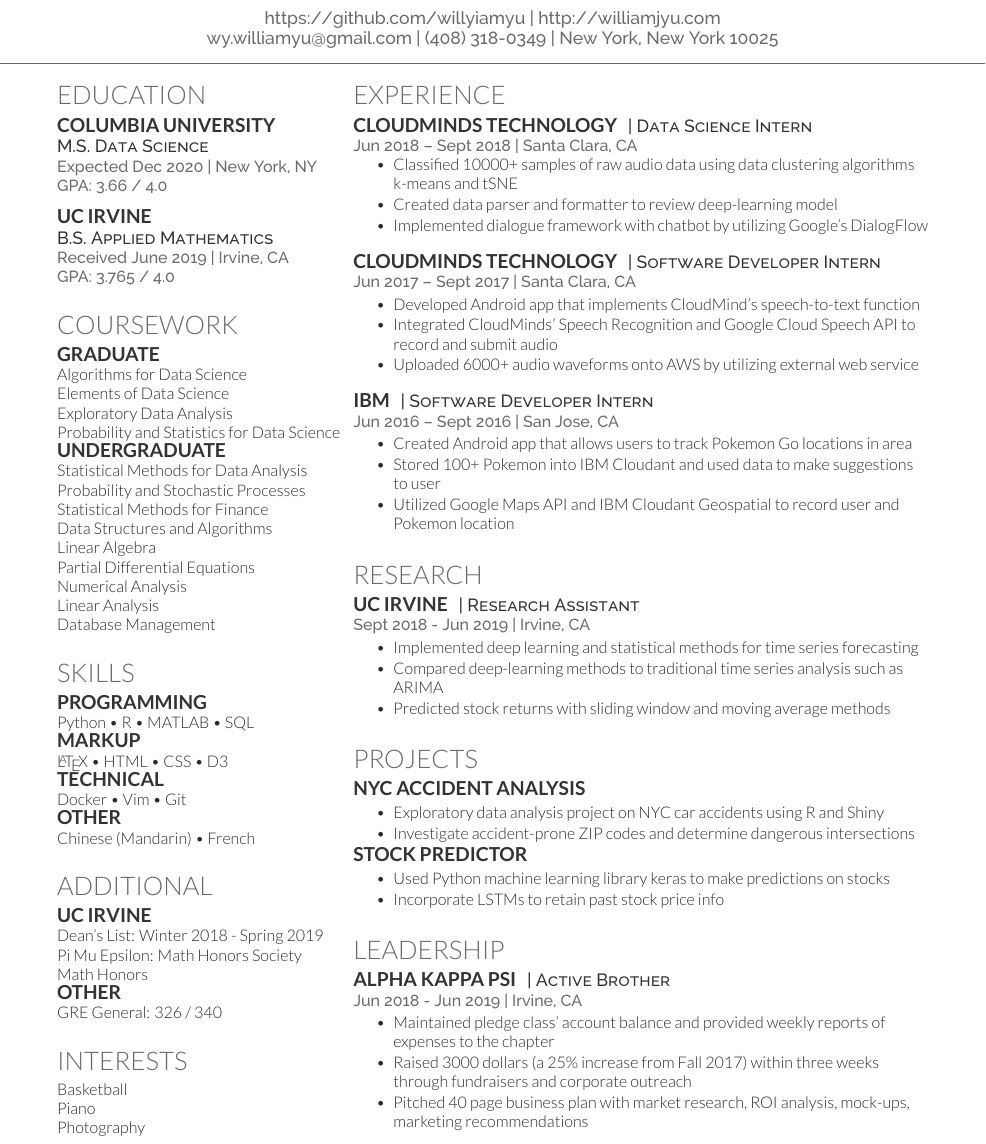
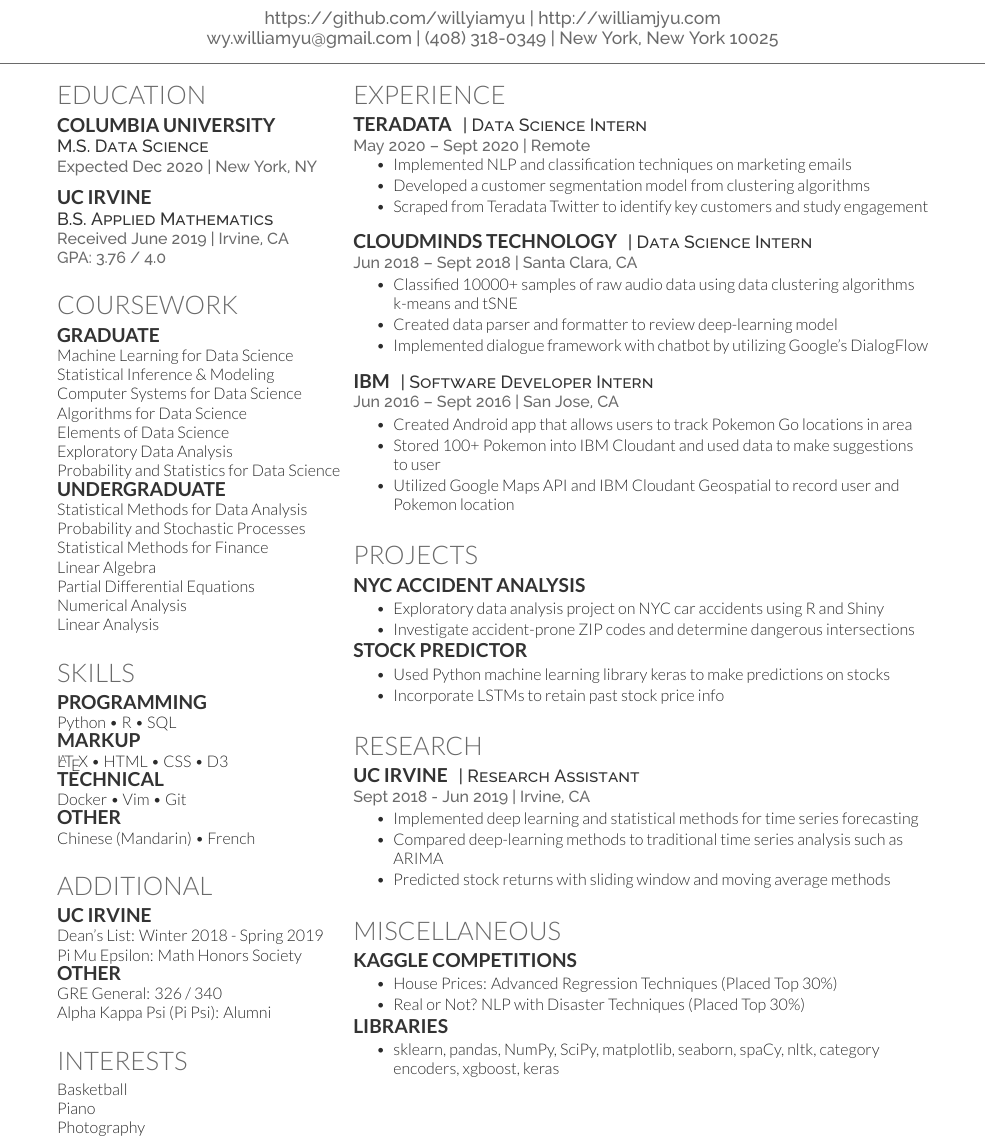
Before and after one commit to willyiamyu/resume, a LaTeX CV (main.tex): part of the page, cut so that both start at the same text. Compiled offline with XeLaTeX.

Commit message:
Add 2020 internship, add misc. column

```diff
--- a/main.tex
+++ b/main.tex
@@ -78,12 +78,12 @@
 
 \subsection{COLUMBIA UNIVERSITY}
 \descript{M.S. Data Science}
-\location{Expected Dec 2020 | New York, NY \\ GPA: 3.66 / 4.0}
+\location{Expected Dec 2020 | New York, NY \\}
 \sectionsep
 
 \subsection{UC IRVINE}
 \descript{B.S. Applied Mathematics}
-\location{Received June 2019 | Irvine, CA \\ GPA: 3.765 / 4.0}
+\location{Received June 2019 | Irvine, CA \\ GPA: 3.76 / 4.0}
 \sectionsep
 
 %%%%%%%%%%%%%%%%%%%%%%%%%%%%%%%%%%%%%%
@@ -92,6 +92,9 @@
 
 \section{Coursework}
 \subsection{Graduate}
+Machine Learning for Data Science \\
+Statistical Inference \& Modeling \\
+Computer Systems for Data Science \\
 Algorithms for Data Science \\
 Elements of Data Science \\
 Exploratory Data Analysis \\
@@ -100,12 +103,10 @@ Probability and Statistics for Data Science \\
 Statistical Methods for Data Analysis \\
 Probability and Stochastic Processes \\
 Statistical Methods for Finance \\
-Data Structures and Algorithms  \\
 Linear Algebra \\
 Partial Differential Equations \\
 Numerical Analysis \\
 Linear Analysis \\
-Database Management \\
 \sectionsep
 
 %%%%%%%%%%%%%%%%%%%%%%%%%%%%%%%%%%%%%%
@@ -114,7 +115,7 @@ Database Management \\
 
 \section{Skills}
 \subsection{Programming}
-Python • R • MATLAB • SQL
+Python • R • SQL
 \subsection{Markup}
 {\LaTeX} • HTML • CSS • D3
 \subsection{Technical}
@@ -128,9 +129,9 @@ Chinese (Mandarin) • French
 \subsection{UC Irvine}
 Dean's List: Winter 2018 - Spring 2019 \\
 Pi Mu Epsilon: Math Honors Society \\
-Math Honors
 \subsection{Other}
-GRE General: 326 / 340
+GRE General: 326 / 340 \\
+Alpha Kappa Psi (Pi Psi): Alumni
 \sectionsep
 
 \section{Interests}
@@ -153,10 +154,20 @@ Basketball \\ Piano \\ Photography
 
 \section{Experience}
 
+\runsubsection{Teradata}
+\descript{| Data Science Intern}
+\location{May 2020 – Sept 2020 | Remote}
+\sectionsep
+\begin{tightemize}
+\item Implemented NLP and classification techniques on marketing emails
+\item Developed a customer segmentation model from clustering algorithms
+\item Scraped from Teradata Twitter to identify key customers and study engagement
+\end{tightemize}
+\sectionsep
+
 \runsubsection{CloudMinds Technology}
 \descript{| Data Science Intern}
 \location{Jun 2018 – Sept 2018 | Santa Clara, CA}
-\sectionsep
 \begin{tightemize}
 \item Classified 10000+ samples of raw audio data using data clustering algorithms k-means and tSNE
 \item Created data parser and formatter to review deep-learning model
@@ -164,15 +175,15 @@ Basketball \\ Piano \\ Photography
 \end{tightemize}
 \sectionsep
 
-\runsubsection{CloudMinds Technology}
-\descript{| Software Developer Intern}
-\location{Jun 2017 – Sept 2017 | Santa Clara, CA}
-\begin{tightemize}
-\item Developed Android app that implements CloudMind's speech-to-text function
-\item Integrated CloudMinds’ Speech Recognition and Google Cloud Speech API to record and submit audio
-\item Uploaded 6000+ audio waveforms onto AWS by utilizing external web service
-\end{tightemize}
-\sectionsep
+%\runsubsection{CloudMinds Technology}
+%\descript{| Software Developer Intern}
+%\location{Jun 2017 – Sept 2017 | Santa Clara, CA}
+%\begin{tightemize}
+%\item Developed Android app that implements CloudMind's speech-to-text function
+%\item Integrated CloudMinds’ Speech Recognition and Google Cloud Speech API to record and submit audio
+%\item Uploaded 6000+ audio waveforms onto AWS by utilizing external web service
+%\end{tightemize}
+%\sectionsep
 
 \runsubsection{IBM}
 \descript{| Software Developer Intern}
@@ -181,20 +192,6 @@ Basketball \\ Piano \\ Photography
 \item Created Android app that allows users to track Pokemon Go locations in area
 \item Stored 100+ Pokemon into IBM Cloudant and used data to make suggestions to user
 \item  Utilized Google Maps API and IBM Cloudant Geospatial to record user and Pokemon location
-\end{tightemize}
-\sectionsep
-%%%%%%%%%%%%%%%%%%%%%%%%%%%%%%%%%%%%%%
-%     RESEARCH
-%%%%%%%%%%%%%%%%%%%%%%%%%%%%%%%%%%%%%%
-
-\section{Research}
-\runsubsection{UC Irvine}
-\descript{| Research Assistant}
-\location{Sept 2018 - Jun 2019 | Irvine, CA}
-\begin{tightemize}
-\item Implemented deep learning and statistical methods for time series forecasting
-\item Compared deep-learning methods to traditional time series analysis such as ARIMA
-\item Predicted stock returns with sliding window and moving average methods
 \end{tightemize}
 \sectionsep
 
@@ -218,17 +215,36 @@ Basketball \\ Piano \\ Photography
 \sectionsep
 
 %%%%%%%%%%%%%%%%%%%%%%%%%%%%%%%%%%%%%%
+%     RESEARCH
+%%%%%%%%%%%%%%%%%%%%%%%%%%%%%%%%%%%%%%
+
+\section{Research}
+\runsubsection{UC Irvine}
+\descript{| Research Assistant}
+\location{Sept 2018 - Jun 2019 | Irvine, CA}
+\begin{tightemize}
+\item Implemented deep learning and statistical methods for time series forecasting
+\item Compared deep-learning methods to traditional time series analysis such as ARIMA
+\item Predicted stock returns with sliding window and moving average methods
+\end{tightemize}
+\sectionsep
+
+
+%%%%%%%%%%%%%%%%%%%%%%%%%%%%%%%%%%%%%%
 %     LEADERSHIP
 %%%%%%%%%%%%%%%%%%%%%%%%%%%%%%%%%%%%%%
 
-\section{Leadership}
-\runsubsection{Alpha Kappa Psi}
-\descript{| Active Brother}
-\location{ Jun 2018 - Jun 2019 | Irvine, CA}
+\section{Miscellaneous}
+\runsubsection{Kaggle Competitions}
+\location{}
 \begin{tightemize}
-\item Maintained pledge class’ account balance and provided weekly reports of expenses to the chapter
-\item Raised 3000 dollars (a 25\% increase from Fall 2017) within three weeks through fundraisers and corporate outreach
-\item Pitched 40 page business plan with market research, ROI analysis, mock-ups, marketing recommendations
+\item House Prices: Advanced Regression Techniques (Placed Top 30\%)
+\item Real or Not? NLP with Disaster Techniques (Placed Top 30\%)
+\end{tightemize}
+\runsubsection{Libraries}
+\location{}
+\begin{tightemize}
+\item sklearn, pandas, NumPy, SciPy, matplotlib, seaborn, spaCy, nltk, category encoders, xgboost, keras
 \end{tightemize}
 \sectionsep
 
```
